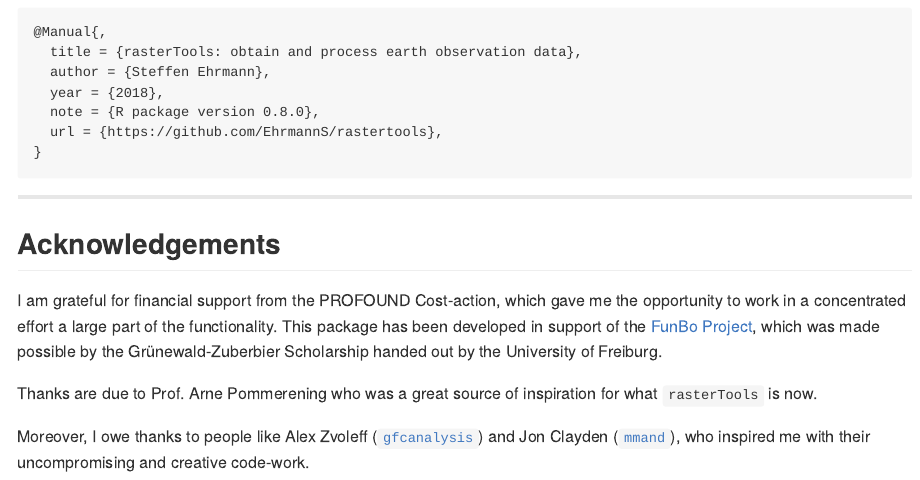
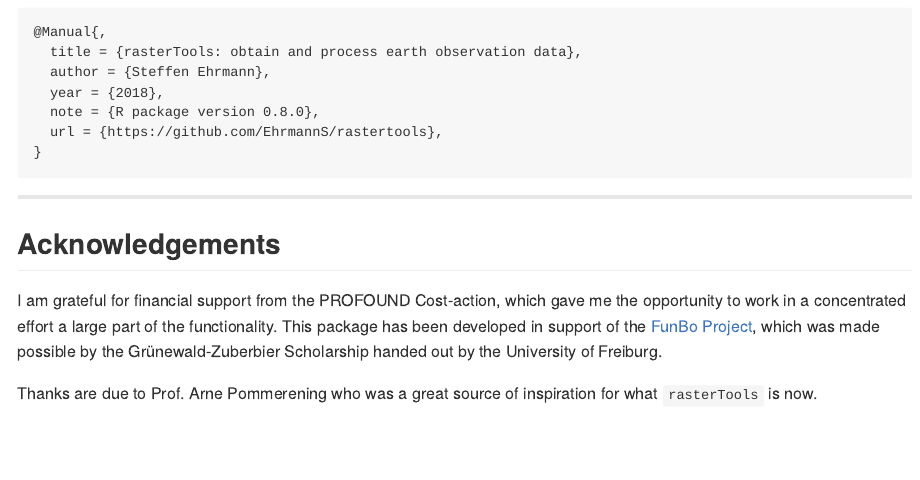
Before and after one commit to gisdevelope/rasterTools, an R Markdown document (index.Rmd): the page in a window 1100 px wide, from 1920 px down. Rendered offline with R 4.5, knitr and Pandoc, with nearby package versions; badge pictures from the web are left out.

Commit message:
update website

```diff
--- a/index.Rmd
+++ b/index.Rmd
@@ -122,5 +122,3 @@ Acknowledgements
 I am grateful for financial support from the PROFOUND Cost-action, which gave me the opportunity to work in a concentrated effort a large part of the functionality. This package has been developed in support of the [FunBo Project](https://www.researchgate.net/project/Do-small-mammals-think-big-The-multiscale-ecology-of-small-mammals-and-their-functional-role-for-Borrelia-burgdorferi-FunBo), which was made possible by the Grünewald-Zuberbier Scholarship handed out by the University of Freiburg.
 
 Thanks are due to Prof. Arne Pommerening who was a great source of inspiration for what `rasterTools` is now.
-
-Moreover, I owe thanks to people like Alex Zvoleff ([`gfcanalysis`](http://azvoleff.com/gfcanalysis)) and Jon Clayden ([`mmand`](https://github.com/jonclayden/mmand)), who inspired me with their uncompromising and creative code-work.
```
Also changed, not shown: README.md, 2 other files.
